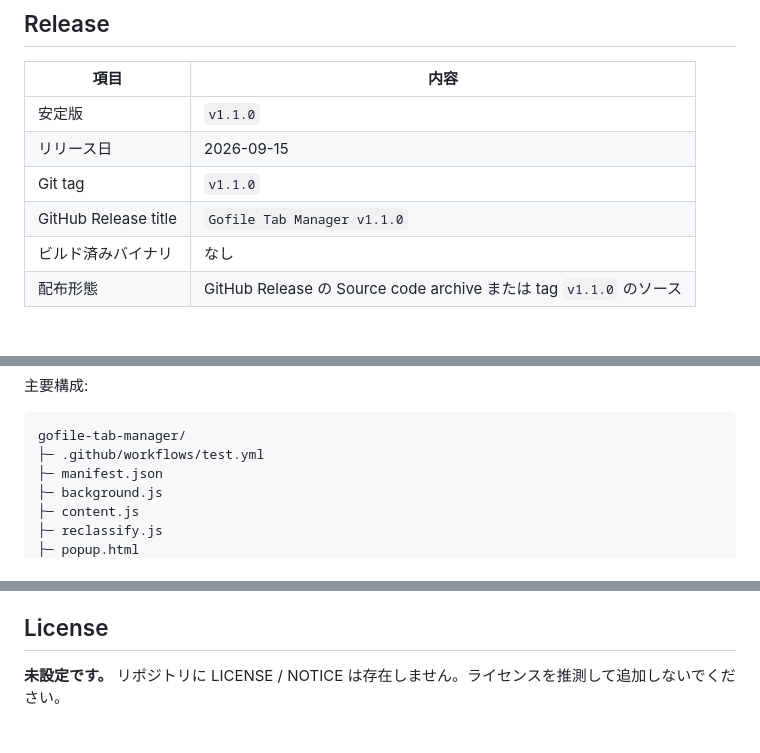
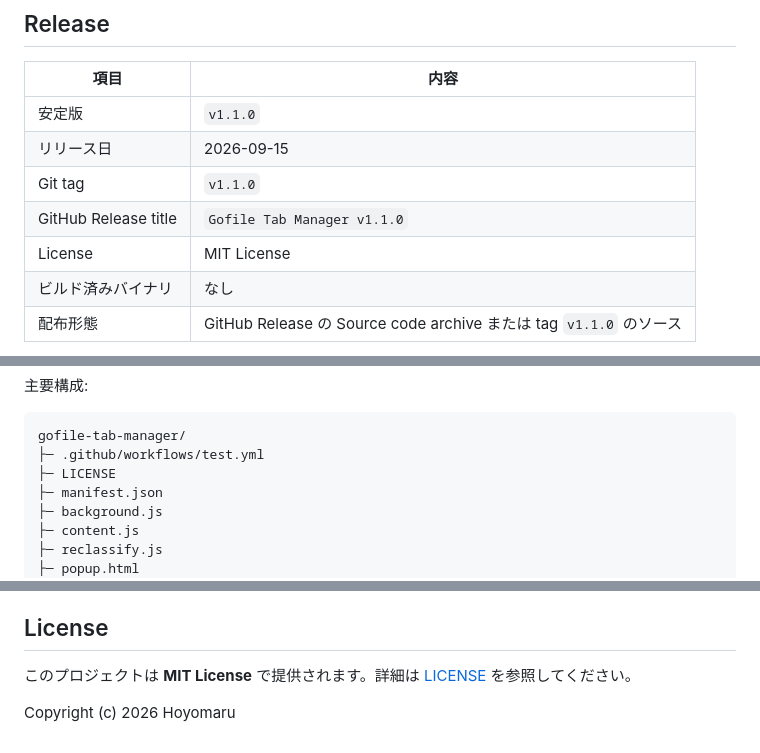
Before and after one commit to Hoyomaru/gofile-tab-manager, a Markdown page: README.md, 3 parts joined by grey strips. Drawn GitHub-style.

Commit message:
docs: document MIT license in README

````diff
--- a/README.md
+++ b/README.md
@@ -17,6 +17,7 @@ Gofile の `https://gofile.io/d/<contentId>` 形式のコンテンツタブだ
 | リリース日 | 2026-09-15 |
 | Git tag | `v1.1.0` |
 | GitHub Release title | `Gofile Tab Manager v1.1.0` |
+| License | MIT License |
 | ビルド済みバイナリ | なし |
 | 配布形態 | GitHub Release の Source code archive または tag `v1.1.0` のソース |
 
@@ -267,6 +268,7 @@ popup.js ─ runtime / tabs message
 ```text
 gofile-tab-manager/
 ├─ .github/workflows/test.yml
+├─ LICENSE
 ├─ manifest.json
 ├─ background.js
 ├─ content.js
@@ -336,4 +338,6 @@ local storage の一時失敗は自動再試行します。Worker 停止が「
 
 ## License
 
-**未設定です。** リポジトリに LICENSE / NOTICE は存在しません。ライセンスを推測して追加しないでください。
+このプロジェクトは **MIT License** で提供されます。詳細は [LICENSE](LICENSE) を参照してください。
+
+Copyright (c) 2026 Hoyomaru
````
